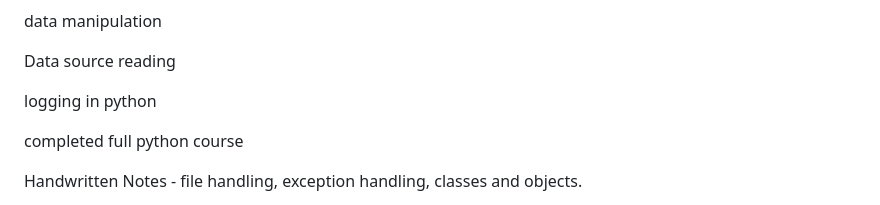
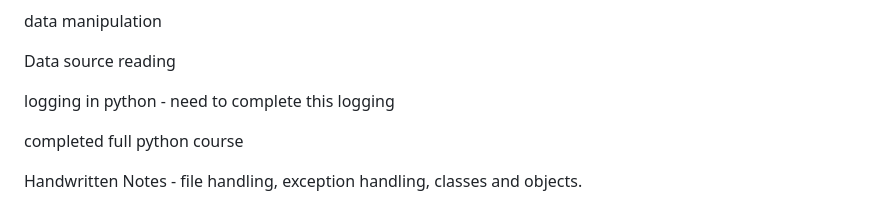
Before and after one commit to vinaysai99/MLops, a Markdown page: Python/README.md, the part around the change. Drawn GitHub-style.

```diff
--- a/Python/README.md
+++ b/Python/README.md
@@ -362,7 +362,7 @@ data manipulation
 
 Data source reading
 
-logging in python
+logging in python - need to complete this logging
 
 completed full python course
 
```
